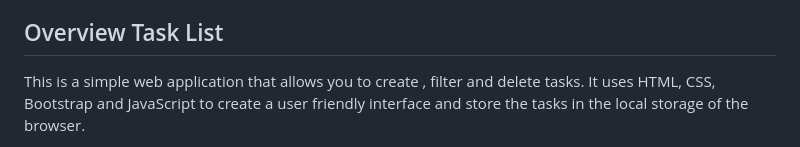
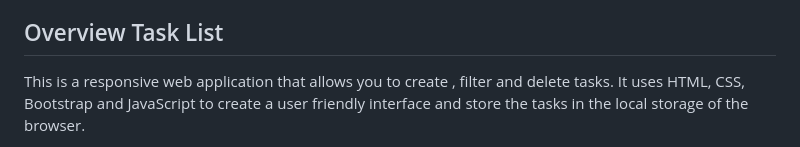
Before and after one commit to Nazmul-Karim-Tanvir/Javascript-by-Bohubrihi, a Markdown page: Project 1-Task list/readme.md, the part around the change printed below. GitHub-like rendering.

Commit message:
readme done for task list

```diff
--- a/Project 1-Task list/readme.md
+++ b/Project 1-Task list/readme.md
@@ -9,5 +9,5 @@
 - [Useful resources](#useful-resources)
 
 ## Overview Task List
-This is a simple web application that allows you to create , filter and delete tasks. It uses HTML, CSS, Bootstrap and JavaScript to create a user friendly interface and store the tasks in the local storage of the browser.
+This is a responsive web application that allows you to create , filter and delete tasks. It uses HTML, CSS, Bootstrap and JavaScript to create a user friendly interface and store the tasks in the local storage of the browser.
 
```
Also changed, not shown: other parts of Project 1-Task list/readme.md (+2 -1 lines), Project 1-Task list/images/desktop-view.jpg (added), Project 1-Task list/images/mobile-view.jpg (added).
